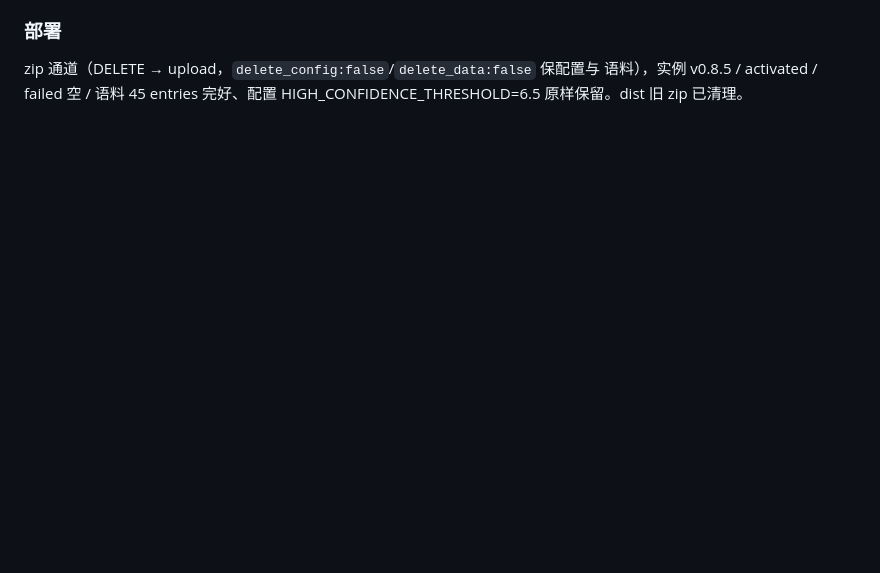
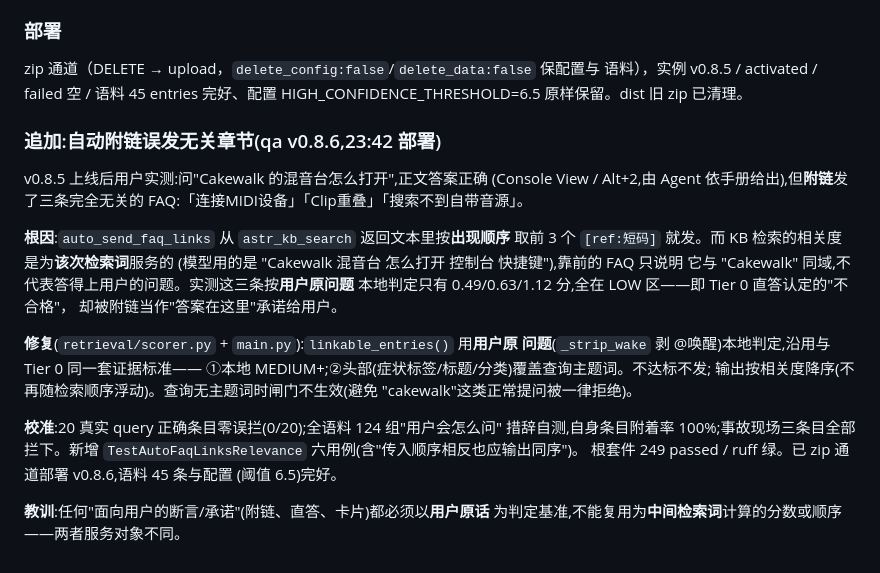
Before and after one commit to Ndsanes/astrbot_plugin_feishu_qa, a Markdown page: HANDOFF.md, the part around the change. Rendered like a GitHub page; blank space fills up the shorter version.

Commit message:
docs: 记录 qa v0.8.6 附链相关性修复

```diff
--- a/HANDOFF.md
+++ b/HANDOFF.md
@@ -438,3 +438,31 @@ timeout after 20 seconds`。根因彼此无关，各自修复。
 zip 通道（DELETE → upload，`delete_config:false`/`delete_data:false` 保配置与
 语料），实例 v0.8.5 / activated / failed 空 / 语料 45 entries 完好、配置
 HIGH_CONFIDENCE_THRESHOLD=6.5 原样保留。dist 旧 zip 已清理。
+
+### 追加:自动附链误发无关章节(qa v0.8.6,23:42 部署)
+
+v0.8.5 上线后用户实测:问"Cakewalk 的混音台怎么打开",正文答案正确
+(Console View / Alt+2,由 Agent 依手册给出),但**附链**发了三条完全无关的
+FAQ:「连接MIDI设备」「Clip重叠」「搜索不到自带音源」。
+
+**根因**:`auto_send_faq_links` 从 `astr_kb_search` 返回文本里按**出现顺序**
+取前 3 个 `[ref:短码]` 就发。而 KB 检索的相关度是为**该次检索词**服务的
+(模型用的是 "Cakewalk 混音台 怎么打开 控制台 快捷键"),靠前的 FAQ 只说明
+它与 "Cakewalk" 同域,不代表答得上用户的问题。实测这三条按**用户原问题**
+本地判定只有 0.49/0.63/1.12 分,全在 LOW 区——即 Tier 0 直答认定的"不合格"，
+却被附链当作"答案在这里"承诺给用户。
+
+**修复**(`retrieval/scorer.py` + `main.py`):`linkable_entries()` 用**用户原
+问题**(`_strip_wake` 剥 @唤醒)本地判定,沿用与 Tier 0 同一套证据标准——
+①本地 MEDIUM+;②头部(症状标签/标题/分类)覆盖查询主题词。不达标不发;
+输出按相关度降序(不再随检索顺序浮动)。查询无主题词时闸门不生效(避免
+"cakewalk"这类正常提问被一律拒绝)。
+
+**校准**:20 真实 query 正确条目零误拦(0/20);全语料 124 组"用户会怎么问"
+措辞自测,自身条目附着率 100%;事故现场三条目全部拦下。新增
+`TestAutoFaqLinksRelevance` 六用例(含"传入顺序相反也应输出同序")。
+根套件 249 passed / ruff 绿。已 zip 通道部署 v0.8.6,语料 45 条与配置
+(阈值 6.5)完好。
+
+**教训**:任何"面向用户的断言/承诺"(附链、直答、卡片)都必须以**用户原话**
+为判定基准,不能复用为**中间检索词**计算的分数或顺序——两者服务对象不同。
```
